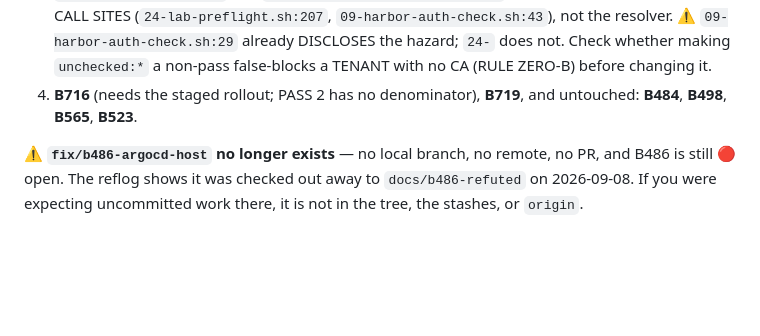
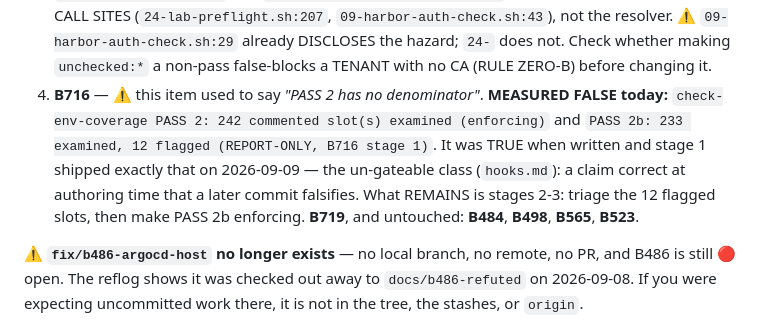
Before and after one commit to AndriyKalashnykov/vks-airgap-cicd, a Markdown page: CLAUDE.md, the part around the change. Rendered like a GitHub page; blank space fills up the shorter version.

Commit message:
docs(claude): a THIRD stale handoff item — "PASS 2 has no denominator" is measurably false
Found while verifying the six remaining backlog rows before anyone briefs from them (all six are
genuinely open; none stale-closed). The B716 line said "PASS 2 has no denominator". Measured in
todays own static-check log:

    check-env-coverage PASS 2:  242 commented slot(s) examined (enforcing)
    check-env-coverage PASS 2b: 233 commented slot(s) examined, 12 flagged (REPORT-ONLY, B716 stage 1)

Both carry denominators. The claim was TRUE when written and stage 1 shipped exactly that on
2026-09-09 — the un-gateable class hooks.md names: correct at authoring time, falsified by a later
commit. The item now states what actually REMAINS (stages 2-3: triage the 12 flagged slots, then make
PASS 2b enforcing).

Gates: docs-lint rc=0.

```diff
--- a/CLAUDE.md
+++ b/CLAUDE.md
@@ -1164,7 +1164,12 @@ rendered reports, three sandboxes, a stub kubectl, two suite logs"; the sweep fo
    CALL SITES (`24-lab-preflight.sh:207`, `09-harbor-auth-check.sh:43`), not the resolver.
    ⚠️ `09-harbor-auth-check.sh:29` already DISCLOSES the hazard; `24-` does not. Check whether making
    `unchecked:*` a non-pass false-blocks a TENANT with no CA (RULE ZERO-B) before changing it.
-4. **B716** (needs the staged rollout; PASS 2 has no denominator), **B719**, and untouched:
+4. **B716** — ⚠️ this item used to say *"PASS 2 has no denominator"*. **MEASURED FALSE today:**
+   `check-env-coverage PASS 2: 242 commented slot(s) examined (enforcing)` and
+   `PASS 2b: 233 examined, 12 flagged (REPORT-ONLY, B716 stage 1)`. It was TRUE when written and
+   stage 1 shipped exactly that on 2026-09-09 — the un-gateable class (`hooks.md`): a claim
+   correct at authoring time that a later commit falsifies. What REMAINS is stages 2-3: triage
+   the 12 flagged slots, then make PASS 2b enforcing. **B719**, and untouched:
    **B484**, **B498**, **B565**, **B523**.
 
 ⚠️ **`fix/b486-argocd-host` no longer exists** — no local branch, no remote, no PR, and B486 is still
```
